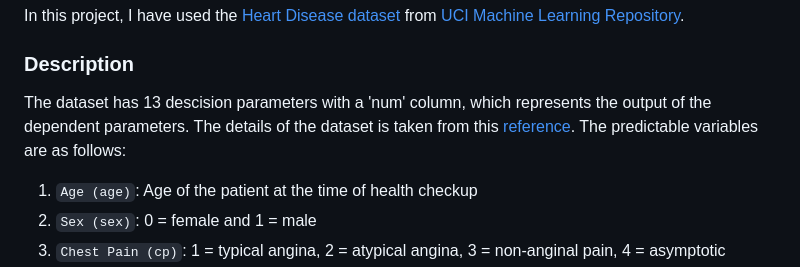
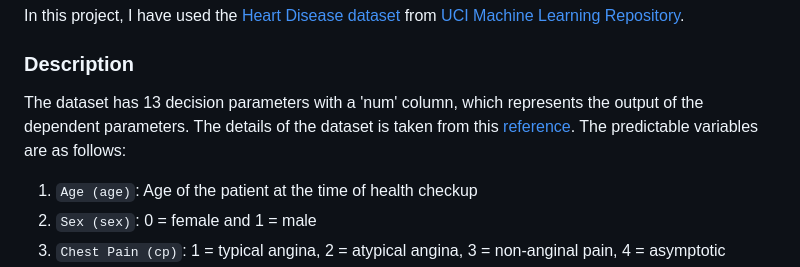
Before and after one commit to snehabarman926/Heart-Attack-Prediction, a Markdown page: README.md, the part around the change. Drawn GitHub-style.

```diff
--- a/README.md
+++ b/README.md
@@ -12,7 +12,7 @@ Heart attack or Myocardial Infarction is one of the cardiovascular diseases. ST-
 In this project, I have used the [Heart Disease dataset](https://archive.ics.uci.edu/ml/datasets/heart+disease) from [UCI Machine Learning Repository](https://archive.ics.uci.edu/ml/index.php).
 
 ### Description
-The dataset has 13 descision parameters with a 'num' column, which represents the output of the dependent parameters. The details of the dataset is taken from this [reference](https://www.ijeat.org/portfolio-item/f30430810621/). The predictable variables are as follows:
+The dataset has 13 decision parameters with a 'num' column, which represents the output of the dependent parameters. The details of the dataset is taken from this [reference](https://www.ijeat.org/portfolio-item/f30430810621/). The predictable variables are as follows:
 
 1. `Age (age)`: Age of the patient at the time of health checkup
 2. `Sex (sex)`: 0 = female and 1 = male
```
